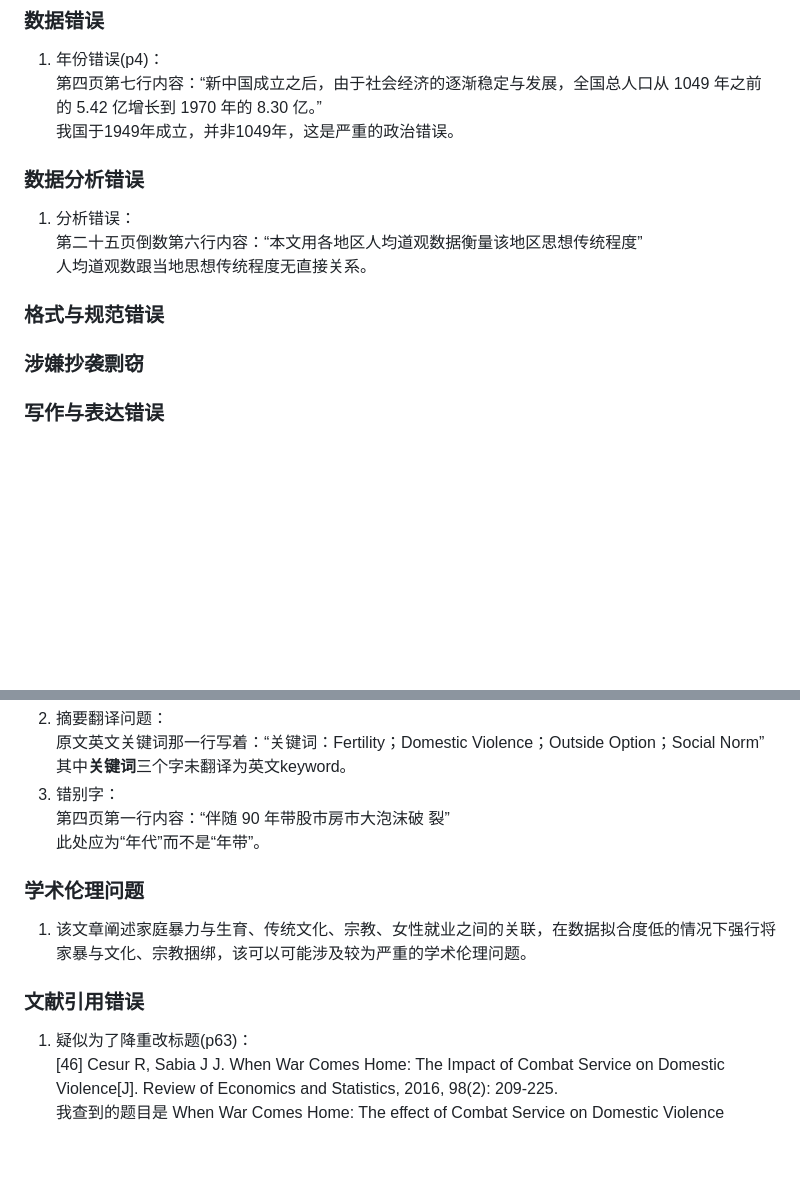
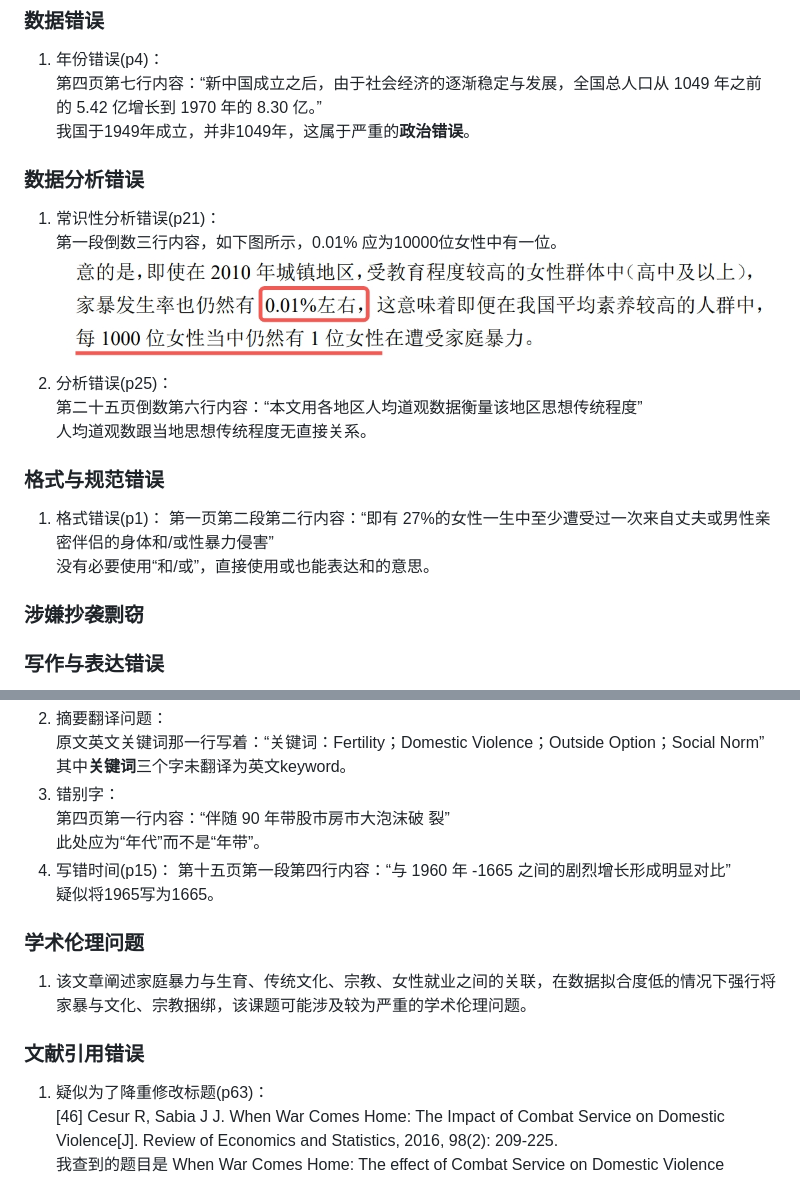
Before and after one commit to zouzhekang/YJYpaper, a Markdown page: README.md, 2 parts joined by grey strips. Drawn GitHub-style; pictures changed too: pic/img2.jpg (added); blank space fills up the shorter version.

```diff
--- a/README.md
+++ b/README.md
@@ -17,13 +17,19 @@
 ### 数据错误
 1. 年份错误(p4)：
 第四页第七行内容：“新中国成立之后，由于社会经济的逐渐稳定与发展，全国总人口从 1049 年之前的 5.42 亿增长到 1970 年的 8.30 亿。”
-我国于1949年成立，并非1049年，这是严重的政治错误。
+我国于1949年成立，并非1049年，这属于严重的**政治错误**。
 ### 数据分析错误
-1. 分析错误：
+1. 常识性分析错误(p21)：
+第一段倒数三行内容，如下图所示，0.01% 应为10000位女性中有一位。
+![idiot](./pic/img2.jpg)
+2. 分析错误(p25)：
 第二十五页倒数第六行内容：“本文用各地区人均道观数据衡量该地区思想传统程度”
 人均道观数跟当地思想传统程度无直接关系。
+
 ### 格式与规范错误
-
+1. 格式错误(p1)：
+第一页第二段第二行内容：“即有 27%的女性一生中至少遭受过一次来自丈夫或男性亲密伴侣的身体和/或性暴力侵害”
+没有必要使用“和/或”，直接使用或也能表达和的意思。
 ### 涉嫌抄袭剽窃
 
 ### 写作与表达错误
@@ -39,11 +45,13 @@
 第四页第一行内容：“伴随 90 年带股市房市大泡沫破
 裂”
 此处应为“年代”而不是“年带”。
-
+4. 写错时间(p15)：
+第十五页第一段第四行内容：“与 1960 年 -1665 之间的剧烈增长形成明显对比”
+疑似将1965写为1665。
 ### 学术伦理问题
-1. 该文章阐述家庭暴力与生育、传统文化、宗教、女性就业之间的关联，在数据拟合度低的情况下强行将家暴与文化、宗教捆绑，该可以可能涉及较为严重的学术伦理问题。
+1. 该文章阐述家庭暴力与生育、传统文化、宗教、女性就业之间的关联，在数据拟合度低的情况下强行将家暴与文化、宗教捆绑，该课题可能涉及较为严重的学术伦理问题。
 ### 文献引用错误
-1. 疑似为了降重改标题(p63)：
+1. 疑似为了降重修改标题(p63)：
 [46] Cesur R, Sabia J J. When War Comes Home: The Impact of Combat Service on Domestic Violence[J]. Review of Economics and Statistics, 2016, 98(2): 209-225.
 我查到的题目是 When War Comes Home: The effect of Combat Service on Domestic Violence
 2. 完全重复(p64)：
```
Also changed, not shown: other parts of README.md (+1 -1 lines).
